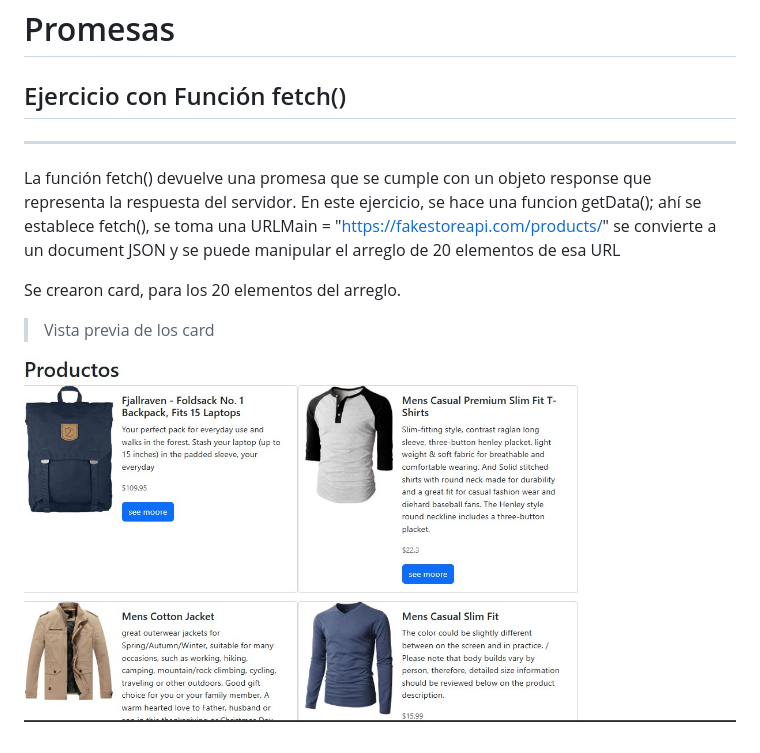
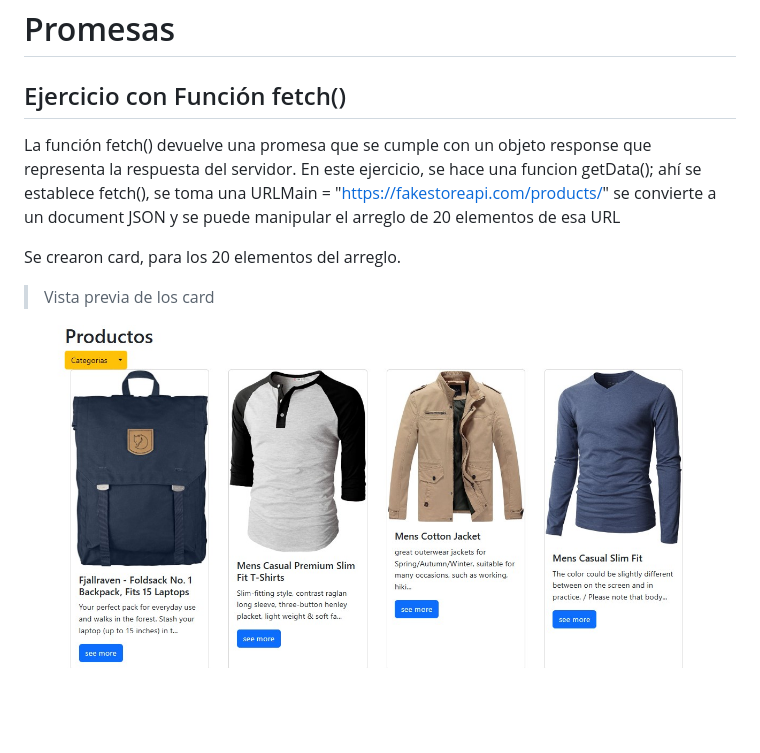
Before and after one commit to LuuOsorio/FetchAPI, a Markdown page: README.md, the part around the change. GitHub-like rendering; pictures changed too: images/productos.jpg; blank space fills up the shorter version.

```diff
--- a/README.md
+++ b/README.md
@@ -1,7 +1,6 @@
 # Promesas
 ## Ejercicio con Función fetch()
 
----
 
 La función fetch() devuelve una promesa que se cumple con un objeto response que representa la respuesta del servidor. En este ejercicio, se hace una funcion getData(); ahí se establece fetch(), se toma una URLMain = "https://fakestoreapi.com/products/" se convierte a un document JSON y se puede manipular el arreglo de 20 elementos de esa URL
 
```
Also changed, not shown: 2 other files.
